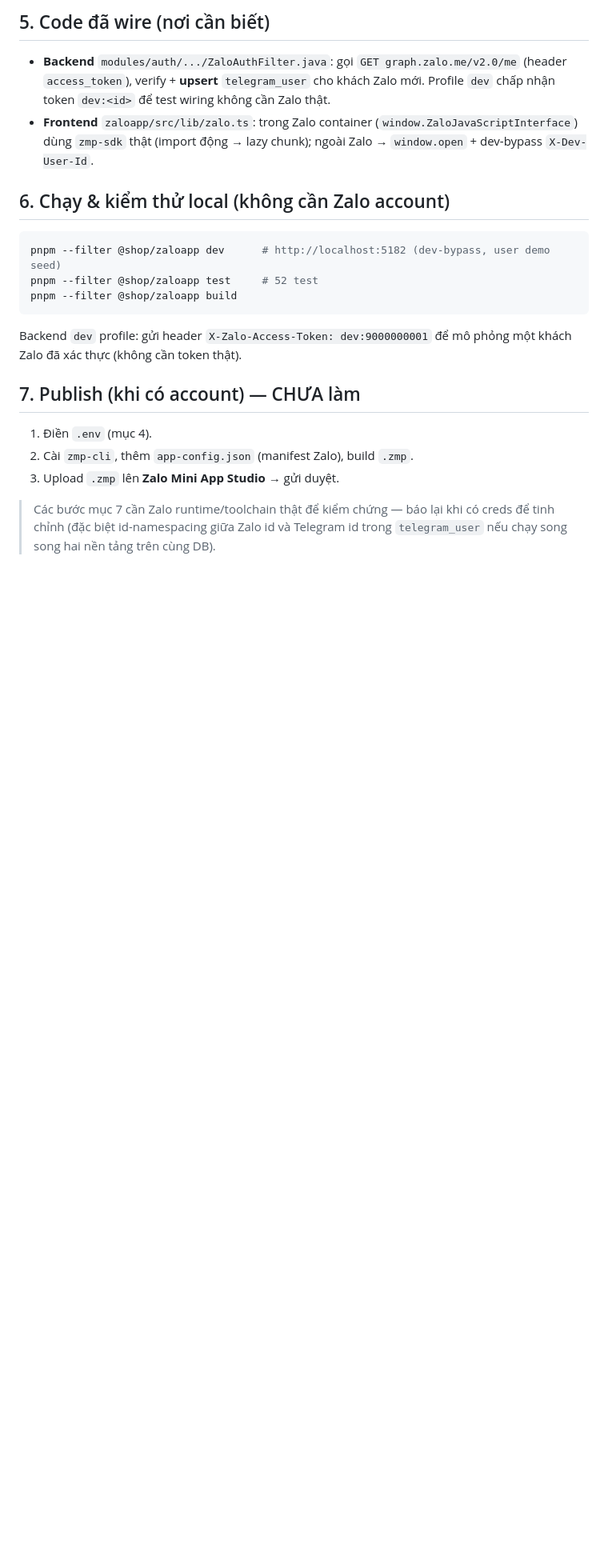
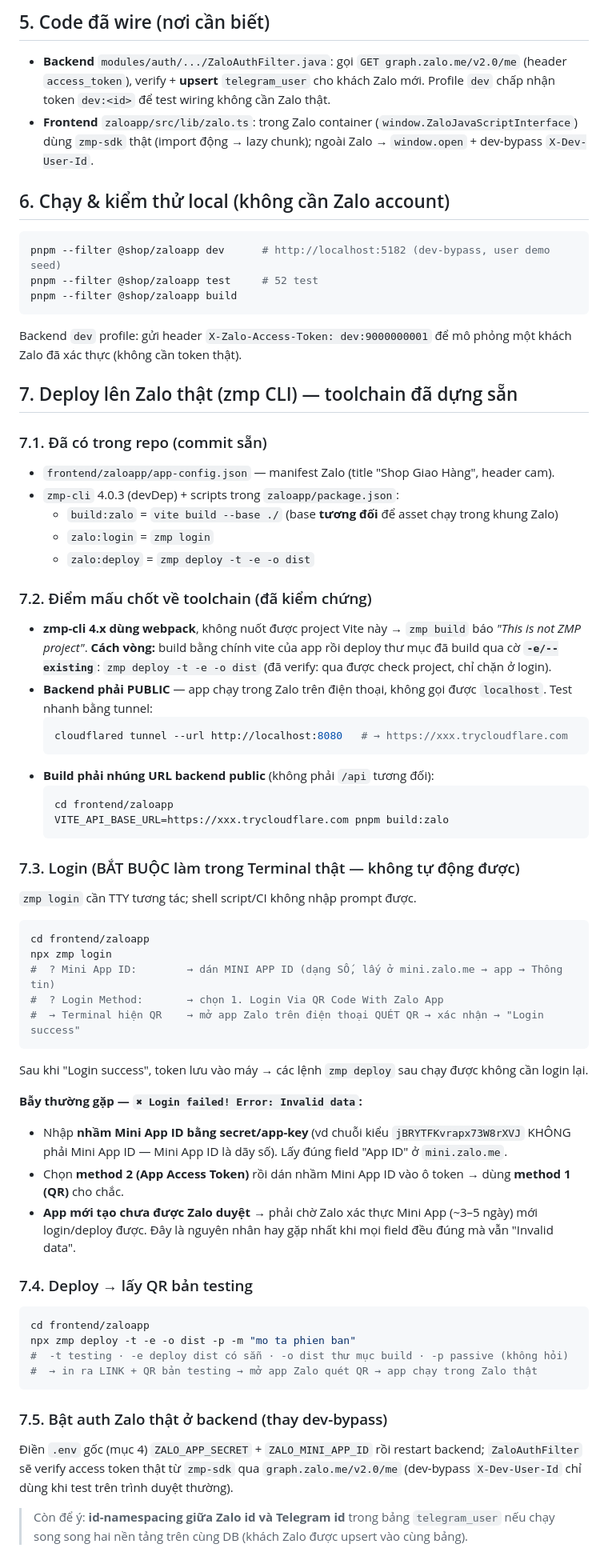
Before and after one commit to lethuyuitgis/KhoaLuan-GiaoHang, a Markdown page: docs/ZALO-MINI-APP.md, the part around the change. Shown at 80% size. Drawn GitHub-style; blank space fills up the shorter version.

Commit message:
docs(zalo): document verified zmp deploy recipe + login gotchas
Section 7 rewritten with the real workflow proven this session: zmp-cli 4.x is
webpack-based so build with vite + deploy via 'zmp deploy -e' (existing dist);
backend must be public (cloudflared tunnel) with VITE_API_BASE_URL baked in;
login is interactive QR (method 1) only; and the 'Invalid data' failure modes
(secret vs numeric Mini App ID, method-2 token mixup, app not yet Zalo-approved).

````diff
--- a/docs/ZALO-MINI-APP.md
+++ b/docs/ZALO-MINI-APP.md
@@ -73,12 +73,65 @@ pnpm --filter @shop/zaloapp build
 Backend `dev` profile: gửi header `X-Zalo-Access-Token: dev:9000000001` để mô phỏng
 một khách Zalo đã xác thực (không cần token thật).
 
-## 7. Publish (khi có account) — CHƯA làm
+## 7. Deploy lên Zalo thật (zmp CLI) — toolchain đã dựng sẵn
 
-1. Điền `.env` (mục 4).
-2. Cài `zmp-cli`, thêm `app-config.json` (manifest Zalo), build `.zmp`.
-3. Upload `.zmp` lên **Zalo Mini App Studio** → gửi duyệt.
+### 7.1. Đã có trong repo (commit sẵn)
+- `frontend/zaloapp/app-config.json` — manifest Zalo (title "Shop Giao Hàng", header cam).
+- `zmp-cli` 4.0.3 (devDep) + scripts trong `zaloapp/package.json`:
+  - `build:zalo` = `vite build --base ./` (base **tương đối** để asset chạy trong khung Zalo)
+  - `zalo:login` = `zmp login`
+  - `zalo:deploy` = `zmp deploy -t -e -o dist`
 
-> Các bước mục 7 cần Zalo runtime/toolchain thật để kiểm chứng — báo lại khi có
-> creds để tinh chỉnh (đặc biệt id-namespacing giữa Zalo id và Telegram id trong
-> `telegram_user` nếu chạy song song hai nền tảng trên cùng DB).
+### 7.2. Điểm mấu chốt về toolchain (đã kiểm chứng)
+- **zmp-cli 4.x dùng webpack**, không nuốt được project Vite này → `zmp build` báo
+  *"This is not ZMP project"*. **Cách vòng:** build bằng chính vite của app rồi
+  deploy thư mục đã build qua cờ **`-e/--existing`**:
+  `zmp deploy -t -e -o dist` (đã verify: qua được check project, chỉ chặn ở login).
+- **Backend phải PUBLIC** — app chạy trong Zalo trên điện thoại, không gọi được
+  `localhost`. Test nhanh bằng tunnel:
+  ```bash
+  cloudflared tunnel --url http://localhost:8080   # → https://xxx.trycloudflare.com
+  ```
+- **Build phải nhúng URL backend public** (không phải `/api` tương đối):
+  ```bash
+  cd frontend/zaloapp
+  VITE_API_BASE_URL=https://xxx.trycloudflare.com pnpm build:zalo
+  ```
+
+### 7.3. Login (BẮT BUỘC làm trong Terminal thật — không tự động được)
+`zmp login` cần TTY tương tác; shell script/CI không nhập prompt được.
+```bash
+cd frontend/zaloapp
+npx zmp login
+#  ? Mini App ID:        → dán MINI APP ID (dạng SỐ, lấy ở mini.zalo.me → app → Thông tin)
+#  ? Login Method:       → chọn 1. Login Via QR Code With Zalo App
+#  → Terminal hiện QR    → mở app Zalo trên điện thoại QUÉT QR → xác nhận → "Login success"
+```
+Sau khi "Login success", token lưu vào máy → các lệnh `zmp deploy` sau chạy được
+không cần login lại.
+
+**Bẫy thường gặp — `✖ Login failed! Error: Invalid data`:**
+- Nhập **nhầm Mini App ID bằng secret/app-key** (vd chuỗi kiểu `jBRYTFKvrapx73W8rXVJ`
+  KHÔNG phải Mini App ID — Mini App ID là dãy số). Lấy đúng field "App ID" ở
+  `mini.zalo.me`.
+- Chọn **method 2 (App Access Token)** rồi dán nhầm Mini App ID vào ô token → dùng
+  **method 1 (QR)** cho chắc.
+- **App mới tạo chưa được Zalo duyệt** → phải chờ Zalo xác thực Mini App (~3–5 ngày)
+  mới login/deploy được. Đây là nguyên nhân hay gặp nhất khi mọi field đều đúng mà
+  vẫn "Invalid data".
+
+### 7.4. Deploy → lấy QR bản testing
+```bash
+cd frontend/zaloapp
+npx zmp deploy -t -e -o dist -p -m "mo ta phien ban"
+#  -t testing · -e deploy dist có sẵn · -o dist thư mục build · -p passive (không hỏi)
+#  → in ra LINK + QR bản testing → mở app Zalo quét QR → app chạy trong Zalo thật
+```
+
+### 7.5. Bật auth Zalo thật ở backend (thay dev-bypass)
+Điền `.env` gốc (mục 4) `ZALO_APP_SECRET` + `ZALO_MINI_APP_ID` rồi restart backend;
+`ZaloAuthFilter` sẽ verify access token thật từ `zmp-sdk` qua `graph.zalo.me/v2.0/me`
+(dev-bypass `X-Dev-User-Id` chỉ dùng khi test trên trình duyệt thường).
+
+> Còn để ý: **id-namespacing giữa Zalo id và Telegram id** trong bảng `telegram_user`
+> nếu chạy song song hai nền tảng trên cùng DB (khách Zalo được upsert vào cùng bảng).
````
